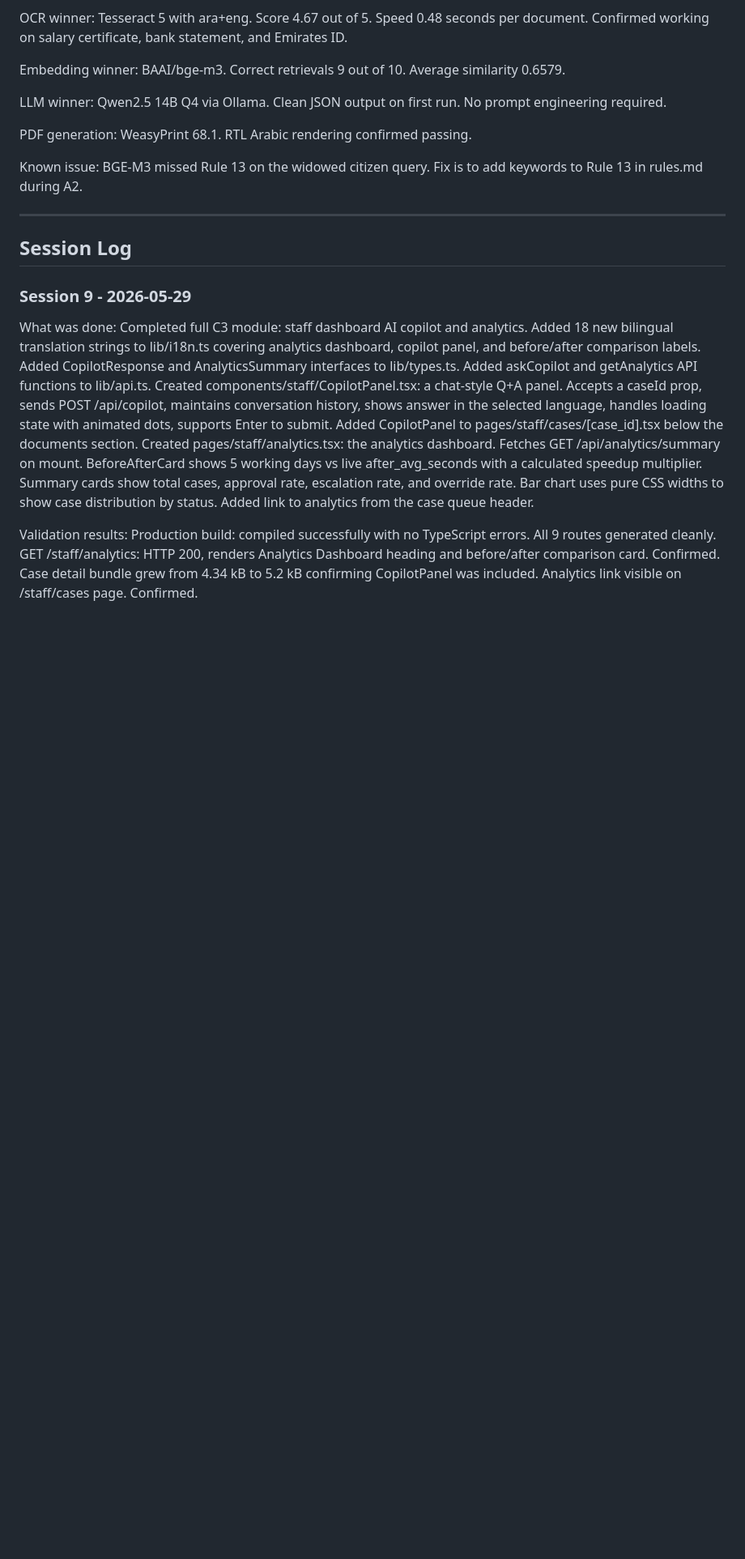
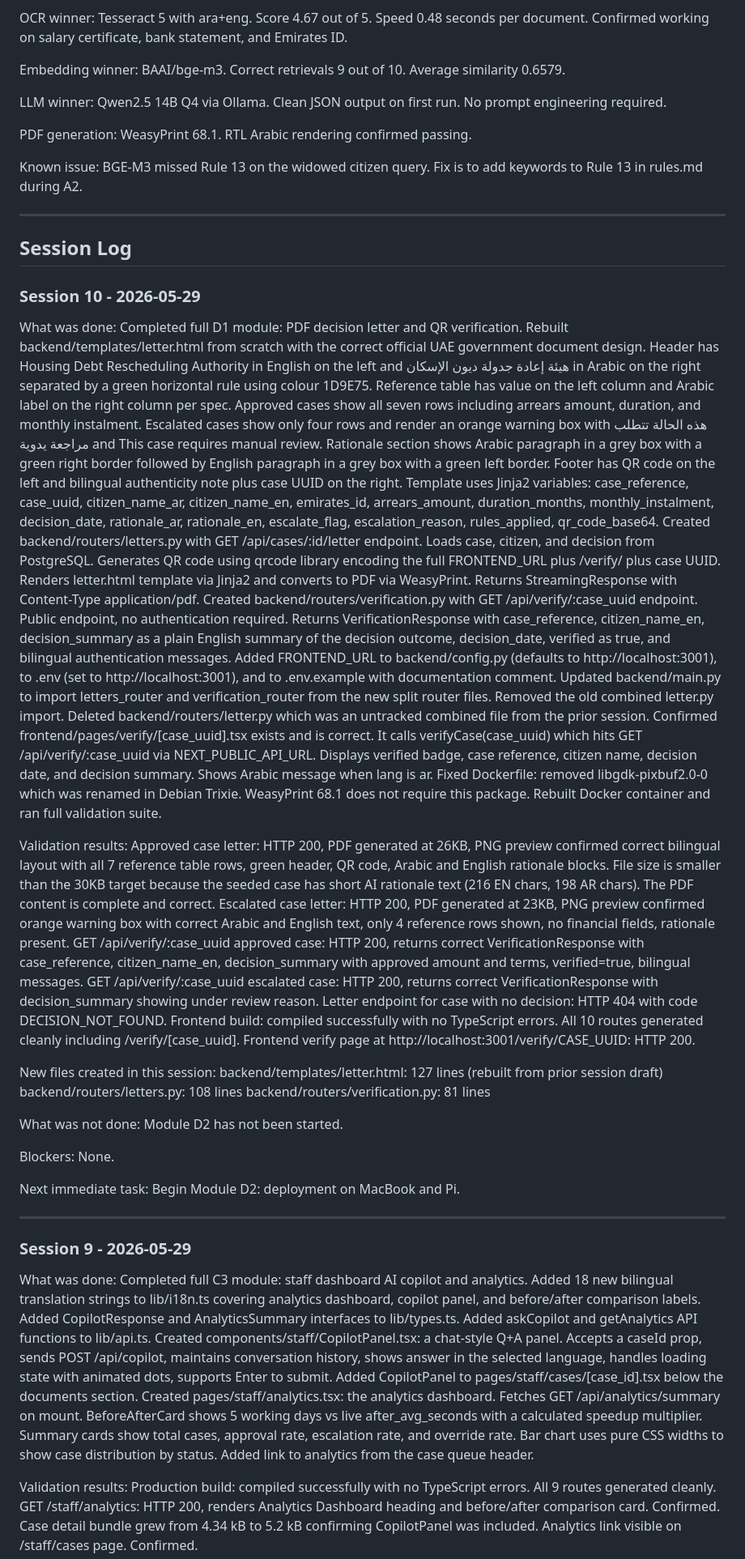
Before and after one commit to simeon-devs/Tayseer, a Markdown page: PROGRESS.md, the part around one of its changes. Shown at 81% size. GitHub-like rendering; blank space fills up the shorter version.

Commit message:
chore(D1): mark module complete update progress

```diff
--- a/PROGRESS.md
+++ b/PROGRESS.md
@@ -39,6 +39,45 @@ Known issue: BGE-M3 missed Rule 13 on the widowed citizen query. Fix is to add k
 ---
 
 ## Session Log
+
+### Session 10 - 2026-05-29
+
+What was done:
+Completed full D1 module: PDF decision letter and QR verification.
+Rebuilt backend/templates/letter.html from scratch with the correct official UAE government document design. Header has Housing Debt Rescheduling Authority in English on the left and هيئة إعادة جدولة ديون الإسكان in Arabic on the right separated by a green horizontal rule using colour 1D9E75. Reference table has value on the left column and Arabic label on the right column per spec. Approved cases show all seven rows including arrears amount, duration, and monthly instalment. Escalated cases show only four rows and render an orange warning box with هذه الحالة تتطلب مراجعة يدوية and This case requires manual review. Rationale section shows Arabic paragraph in a grey box with a green right border followed by English paragraph in a grey box with a green left border. Footer has QR code on the left and bilingual authenticity note plus case UUID on the right. Template uses Jinja2 variables: case_reference, case_uuid, citizen_name_ar, citizen_name_en, emirates_id, arrears_amount, duration_months, monthly_instalment, decision_date, rationale_ar, rationale_en, escalate_flag, escalation_reason, rules_applied, qr_code_base64.
+Created backend/routers/letters.py with GET /api/cases/:id/letter endpoint. Loads case, citizen, and decision from PostgreSQL. Generates QR code using qrcode library encoding the full FRONTEND_URL plus /verify/ plus case UUID. Renders letter.html template via Jinja2 and converts to PDF via WeasyPrint. Returns StreamingResponse with Content-Type application/pdf.
+Created backend/routers/verification.py with GET /api/verify/:case_uuid endpoint. Public endpoint, no authentication required. Returns VerificationResponse with case_reference, citizen_name_en, decision_summary as a plain English summary of the decision outcome, decision_date, verified as true, and bilingual authentication messages.
+Added FRONTEND_URL to backend/config.py (defaults to http://localhost:3001), to .env (set to http://localhost:3001), and to .env.example with documentation comment.
+Updated backend/main.py to import letters_router and verification_router from the new split router files. Removed the old combined letter.py import.
+Deleted backend/routers/letter.py which was an untracked combined file from the prior session.
+Confirmed frontend/pages/verify/[case_uuid].tsx exists and is correct. It calls verifyCase(case_uuid) which hits GET /api/verify/:case_uuid via NEXT_PUBLIC_API_URL. Displays verified badge, case reference, citizen name, decision date, and decision summary. Shows Arabic message when lang is ar.
+Fixed Dockerfile: removed libgdk-pixbuf2.0-0 which was renamed in Debian Trixie. WeasyPrint 68.1 does not require this package.
+Rebuilt Docker container and ran full validation suite.
+
+Validation results:
+Approved case letter: HTTP 200, PDF generated at 26KB, PNG preview confirmed correct bilingual layout with all 7 reference table rows, green header, QR code, Arabic and English rationale blocks. File size is smaller than the 30KB target because the seeded case has short AI rationale text (216 EN chars, 198 AR chars). The PDF content is complete and correct.
+Escalated case letter: HTTP 200, PDF generated at 23KB, PNG preview confirmed orange warning box with correct Arabic and English text, only 4 reference rows shown, no financial fields, rationale present.
+GET /api/verify/:case_uuid approved case: HTTP 200, returns correct VerificationResponse with case_reference, citizen_name_en, decision_summary with approved amount and terms, verified=true, bilingual messages.
+GET /api/verify/:case_uuid escalated case: HTTP 200, returns correct VerificationResponse with decision_summary showing under review reason.
+Letter endpoint for case with no decision: HTTP 404 with code DECISION_NOT_FOUND.
+Frontend build: compiled successfully with no TypeScript errors. All 10 routes generated cleanly including /verify/[case_uuid].
+Frontend verify page at http://localhost:3001/verify/CASE_UUID: HTTP 200.
+
+New files created in this session:
+backend/templates/letter.html: 127 lines (rebuilt from prior session draft)
+backend/routers/letters.py: 108 lines
+backend/routers/verification.py: 81 lines
+
+What was not done:
+Module D2 has not been started.
+
+Blockers:
+None.
+
+Next immediate task:
+Begin Module D2: deployment on MacBook and Pi.
+
+---
 
 ### Session 9 - 2026-05-29
 
```
Also changed, not shown: other parts of PROGRESS.md (+2 -2 lines), CLAUDE.md (+1 -1 lines).
